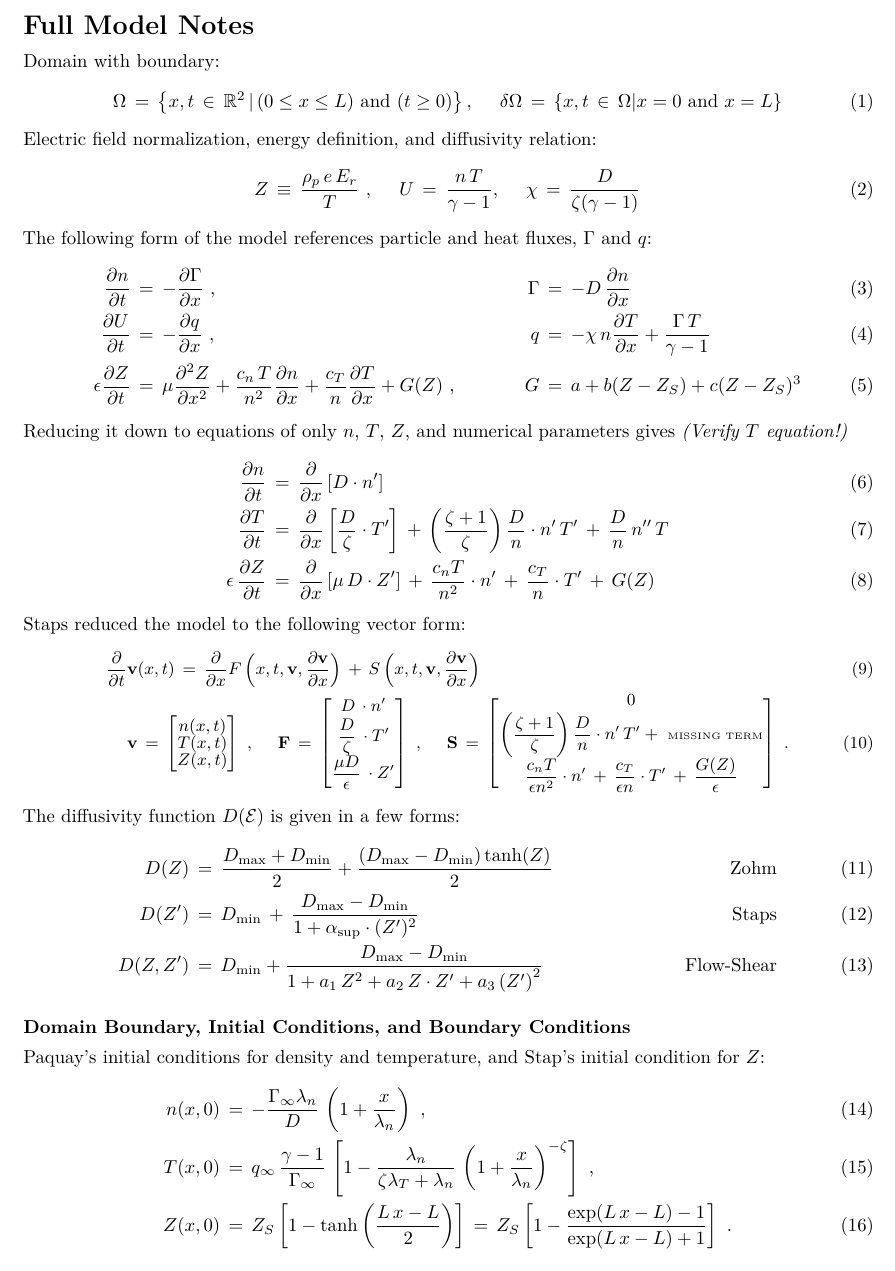
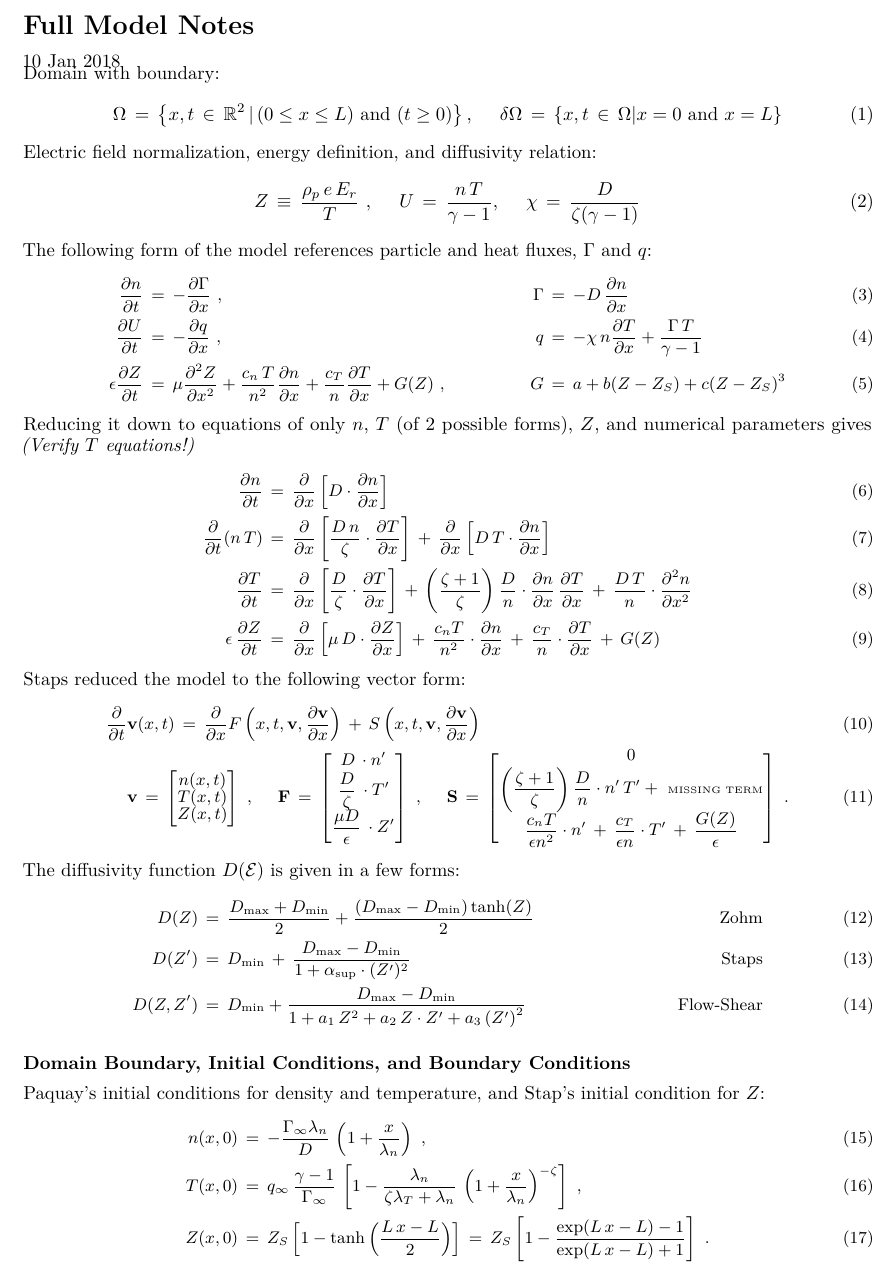
Before and after one commit to kablondino/Graduation_Project, a LaTeX document (My_Notes/Full_Model_Notes.tex): part of page 1 of 3 before the commit and part of page 1 of 2 after it, cut so that both start at the same text. Compiled offline with pdfLaTeX.

Commit message:
Update with 2 T eqs

```diff
--- a/My_Notes/Full_Model_Notes.tex
+++ b/My_Notes/Full_Model_Notes.tex
@@ -62,6 +62,8 @@
 \hypertarget{full-model-notes}{%
 \section{Full Model Notes}\label{full-model-notes}}
 
+10 Jan 2018
+
 Domain with boundary: \begin{align}
     \Omega \,=\, \left\{x, t \,\in\, \mathbb{R}^2 \,|\, (0 \leq x \leq L) ~\text{and}~ (t \geq 0)\right\}, ~~~~ \delta\Omega \,=\, \{x, t \,\in\, \Omega | x = 0 ~\text{and}~ x = L \}
 \end{align}
@@ -72,18 +74,20 @@ relation: \begin{align}
 \end{align}
 
 The following form of the model references particle and heat fluxes,
-\(\Gamma\) and \(q\): \begin{align}
+\(\Gamma\) and \(q\): \small\begin{align}
     \frac{\partial n}{\partial t} \,&=\, -\frac{\partial \Gamma}{\partial x}~, &\Gamma \,&=\, -D \, \frac{\partial n}{\partial x} \\
     \frac{\partial U}{\partial t} \,&=\, -\frac{\partial q}{\partial x}~, &q \,&=\, -\chi \, n \frac{\partial T}{\partial x} + \frac{\Gamma\,T}{\gamma - 1} \\
     \epsilon \frac{\partial Z}{\partial t} \,&=\, \mu \frac{\partial^2 Z}{\partial x^2} + \frac{c_n \, T}{n^2} \frac{\partial n}{\partial x} + \frac{c_T}{n} \frac{\partial T}{\partial x} + G(Z)~, &G \,&=\, a + b(Z - Z_S) + c(Z - Z_S)^3
-\end{align}
+\end{align}\normalsize
 
-Reducing it down to equations of only \(n\), \(T\), \(Z\), and numerical
-parameters gives \emph{(Verify \(T\) equation!)} \begin{align}
-    \dfrac{\partial n}{\partial t} \,&=\, \dfrac{\partial}{\partial x}\left[D \cdot n^\prime\right] \\
-    \dfrac{\partial T}{\partial t} \,&=\, \dfrac{\partial}{\partial x}\left[\dfrac{D}{\zeta} \cdot T^\prime\right] \,+\, \left(\dfrac{\zeta + 1}{\zeta}\right) \dfrac{D}{n} \cdot n^\prime \, T^\prime \,+\, \dfrac{D}{n} \, n^{\prime\prime} \, T \\
-    \epsilon \, \dfrac{\partial Z}{\partial t} \,&=\, \dfrac{\partial}{\partial x}\left[\mu\,D \cdot Z^\prime\right] \,+\, \dfrac{c_n T}{n^2} \cdot n^\prime \,+\, \dfrac{c_T}{n} \cdot T^\prime \,+\, G(Z)
-\end{align}
+Reducing it down to equations of only \(n\), \(T\) (of 2 possible
+forms), \(Z\), and numerical parameters gives \emph{(Verify \(T\)
+equations!)} \small\begin{align}
+    \dfrac{\partial n}{\partial t} \,&=\, \dfrac{\partial}{\partial x}\left[D \cdot \dfrac{\partial n}{\partial x}\right] \\
+    \dfrac{\partial}{\partial t}(n\,T) \,&=\, \dfrac{\partial}{\partial x}\left[\dfrac{D\,n}{\zeta} \cdot \dfrac{\partial T}{\partial x}\right] \,+\, \dfrac{\partial}{\partial x}\left[D\,T \cdot \dfrac{\partial n}{\partial x}\right] \\
+    \dfrac{\partial T}{\partial t} \,&=\, \dfrac{\partial}{\partial x}\left[\dfrac{D}{\zeta} \cdot \dfrac{\partial T}{\partial x}\right] \,+\, \left(\dfrac{\zeta + 1}{\zeta}\right) \dfrac{D}{n} \cdot \dfrac{\partial n}{\partial x} \, \dfrac{\partial T}{\partial x} \,+\, \dfrac{D\,T}{n} \cdot \dfrac{\partial ^2 n}{\partial x^2} \\
+    \epsilon \, \dfrac{\partial Z}{\partial t} \,&=\, \dfrac{\partial}{\partial x}\left[\mu\,D \cdot \dfrac{\partial Z}{\partial x}\right] \,+\, \dfrac{c_n T}{n^2} \cdot \dfrac{\partial n}{\partial x} \,+\, \dfrac{c_T}{n} \cdot \dfrac{\partial T}{\partial x} \,+\, G(Z)
+\end{align}\normalsize
 
 Staps reduced the model to the following vector form:
 \small\begin{align}
@@ -102,22 +106,22 @@ Staps reduced the model to the following vector form:
 \end{align}\normalsize
 
 The diffusivity function \(D(\mathcal{E})\) is given in a few forms:
-\begin{align}
+\small\begin{align}
     D(Z) \,&=\, \dfrac{D_\text{max} + D_\text{min}}{2} + \dfrac{(D_\text{max} - D_\text{min})\tanh(Z)}{2} ~~~~~~ &\text{Zohm} \\
     D(Z^\prime) \,&=\, D_\text{min} \,+\, \dfrac{D_\text{max} - D_\text{min}}{1 + \alpha_\text{sup}\cdot(Z^\prime)^2} ~~~~~~ &\text{Staps} \\
     D(Z, Z^\prime) \,&=\, D_\text{min} + \dfrac{D_\text{max} - D_\text{min}}{1 + a_1\,Z^2 + a_2\,Z \cdot Z^\prime + a_3\left(Z^\prime\right)^2} ~~~~~~ &\text{Flow-Shear}
-\end{align}
+\end{align}\normalsize
 
 \hypertarget{domain-boundary-initial-conditions-and-boundary-conditions}{%
 \subsubsection{Domain Boundary, Initial Conditions, and Boundary
 Conditions}\label{domain-boundary-initial-conditions-and-boundary-conditions}}
 
 Paquay's initial conditions for density and temperature, and Stap's
-initial condition for \(Z\): \begin{align}
+initial condition for \(Z\): \small\begin{align}
     n(x,0) \,&=\, -\dfrac{\Gamma_\infty \lambda_n}{D} \, \left(1 + \frac{x}{\lambda_n}\right)~, \\
     T(x,0) \,&=\, q_\infty \, \dfrac{\gamma - 1}{\Gamma_\infty} \, \left[1 - \frac{\lambda_n}{\zeta \lambda_T + \lambda_n} \, \left(1 + \frac{x}{\lambda_n}\right)^{-\zeta}\right]~, \\
     Z(x,0) \,&=\, Z_S\left[1 - \tanh\left(\dfrac{L\,x - L}{2}\right)\right] \,=\, Z_S\left[1 - \frac{\exp(L\,x - L) - 1}{\exp(L\,x - L) + 1}\right]~.
-\end{align}
+\end{align}\normalsize
 
 Generalized versions for boundary conditions at the plasma edge
 (\(x=0\)): \begin{align}
```
Also changed, not shown: My_Notes/Full_Model_Notes.tex (4 more changed lines), 1 other file.
